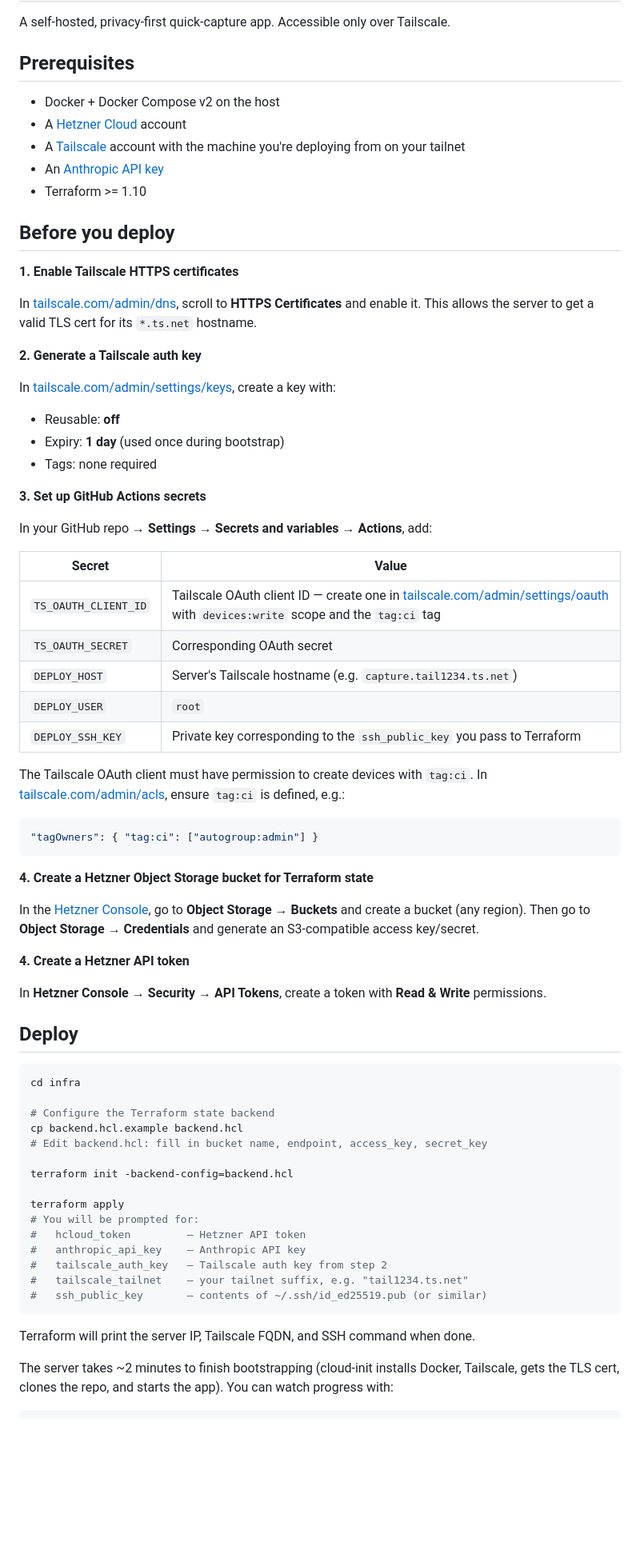
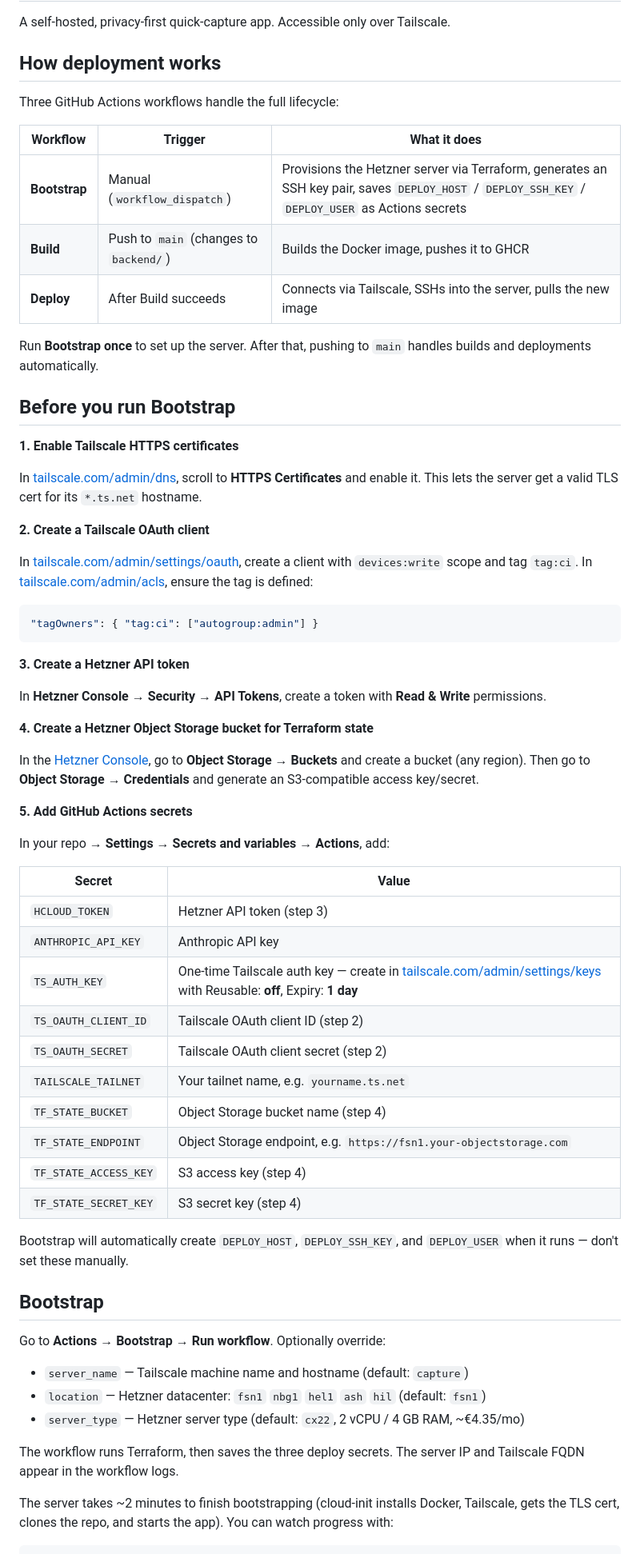
Before and after one commit to squaremo/capture, a Markdown page: README.md, the part around one of its changes. Shown at 80% size. GitHub-like rendering; blank space fills up the shorter version.

Commit message:
Add Bootstrap workflow and document deployment in README
- .github/workflows/bootstrap.yml: workflow_dispatch workflow that
  generates an SSH key pair, runs Terraform to provision the Hetzner
  server, then saves DEPLOY_HOST/DEPLOY_SSH_KEY/DEPLOY_USER as Actions
  secrets ready for the Deploy workflow
- README.md: rewritten around the workflow-first path; documents the
  10 pre-seeded secrets, Bootstrap inputs, teardown, and rollback
- CLAUDE.md: brief deployment section pointing to README.md

https://claude.ai/code/session_0173SwD3w4jE9NDydxQewnNm

````diff
--- a/README.md
+++ b/README.md
@@ -2,73 +2,68 @@
 
 A self-hosted, privacy-first quick-capture app. Accessible only over Tailscale.
 
-## Prerequisites
+## How deployment works
 
-- Docker + Docker Compose v2 on the host
-- A [Hetzner Cloud](https://console.hetzner.cloud) account
-- A [Tailscale](https://tailscale.com) account with the machine you're deploying from on your tailnet
-- An [Anthropic API key](https://console.anthropic.com)
-- Terraform >= 1.10
+Three GitHub Actions workflows handle the full lifecycle:
 
-## Before you deploy
+| Workflow | Trigger | What it does |
+|---|---|---|
+| **Bootstrap** | Manual (`workflow_dispatch`) | Provisions the Hetzner server via Terraform, generates an SSH key pair, saves `DEPLOY_HOST` / `DEPLOY_SSH_KEY` / `DEPLOY_USER` as Actions secrets |
+| **Build** | Push to `main` (changes to `backend/`) | Builds the Docker image, pushes it to GHCR |
+| **Deploy** | After Build succeeds | Connects via Tailscale, SSHs into the server, pulls the new image |
+
+Run **Bootstrap once** to set up the server. After that, pushing to `main` handles builds and deployments automatically.
+
+## Before you run Bootstrap
 
 **1. Enable Tailscale HTTPS certificates**
 
-In [tailscale.com/admin/dns](https://tailscale.com/admin/dns), scroll to **HTTPS Certificates** and enable it. This allows the server to get a valid TLS cert for its `*.ts.net` hostname.
+In [tailscale.com/admin/dns](https://tailscale.com/admin/dns), scroll to **HTTPS Certificates** and enable it. This lets the server get a valid TLS cert for its `*.ts.net` hostname.
 
-**2. Generate a Tailscale auth key**
+**2. Create a Tailscale OAuth client**
 
-In [tailscale.com/admin/settings/keys](https://tailscale.com/admin/settings/keys), create a key with:
-- Reusable: **off**
-- Expiry: **1 day** (used once during bootstrap)
-- Tags: none required
+In [tailscale.com/admin/settings/oauth](https://tailscale.com/admin/settings/oauth), create a client with `devices:write` scope and tag `tag:ci`. In [tailscale.com/admin/acls](https://tailscale.com/admin/acls), ensure the tag is defined:
 
-**3. Set up GitHub Actions secrets**
-
-In your GitHub repo → **Settings → Secrets and variables → Actions**, add:
-
-| Secret | Value |
-|---|---|
-| `TS_OAUTH_CLIENT_ID` | Tailscale OAuth client ID — create one in [tailscale.com/admin/settings/oauth](https://tailscale.com/admin/settings/oauth) with `devices:write` scope and the `tag:ci` tag |
-| `TS_OAUTH_SECRET` | Corresponding OAuth secret |
-| `DEPLOY_HOST` | Server's Tailscale hostname (e.g. `capture.tail1234.ts.net`) |
-| `DEPLOY_USER` | `root` |
-| `DEPLOY_SSH_KEY` | Private key corresponding to the `ssh_public_key` you pass to Terraform |
-
-The Tailscale OAuth client must have permission to create devices with `tag:ci`. In [tailscale.com/admin/acls](https://tailscale.com/admin/acls), ensure `tag:ci` is defined, e.g.:
 ```json
 "tagOwners": { "tag:ci": ["autogroup:admin"] }
 ```
+
+**3. Create a Hetzner API token**
+
+In **Hetzner Console → Security → API Tokens**, create a token with **Read & Write** permissions.
 
 **4. Create a Hetzner Object Storage bucket for Terraform state**
 
 In the [Hetzner Console](https://console.hetzner.cloud), go to **Object Storage → Buckets** and create a bucket (any region). Then go to **Object Storage → Credentials** and generate an S3-compatible access key/secret.
 
-**4. Create a Hetzner API token**
+**5. Add GitHub Actions secrets**
 
-In **Hetzner Console → Security → API Tokens**, create a token with **Read & Write** permissions.
+In your repo → **Settings → Secrets and variables → Actions**, add:
 
-## Deploy
+| Secret | Value |
+|---|---|
+| `HCLOUD_TOKEN` | Hetzner API token (step 3) |
+| `ANTHROPIC_API_KEY` | Anthropic API key |
+| `TS_AUTH_KEY` | One-time Tailscale auth key — create in [tailscale.com/admin/settings/keys](https://tailscale.com/admin/settings/keys) with Reusable: **off**, Expiry: **1 day** |
+| `TS_OAUTH_CLIENT_ID` | Tailscale OAuth client ID (step 2) |
+| `TS_OAUTH_SECRET` | Tailscale OAuth client secret (step 2) |
+| `TAILSCALE_TAILNET` | Your tailnet name, e.g. `yourname.ts.net` |
+| `TF_STATE_BUCKET` | Object Storage bucket name (step 4) |
+| `TF_STATE_ENDPOINT` | Object Storage endpoint, e.g. `https://fsn1.your-objectstorage.com` |
+| `TF_STATE_ACCESS_KEY` | S3 access key (step 4) |
+| `TF_STATE_SECRET_KEY` | S3 secret key (step 4) |
 
-```bash
-cd infra
+Bootstrap will automatically create `DEPLOY_HOST`, `DEPLOY_SSH_KEY`, and `DEPLOY_USER` when it runs — don't set these manually.
 
-# Configure the Terraform state backend
-cp backend.hcl.example backend.hcl
-# Edit backend.hcl: fill in bucket name, endpoint, access_key, secret_key
+## Bootstrap
 
-terraform init -backend-config=backend.hcl
+Go to **Actions → Bootstrap → Run workflow**. Optionally override:
 
-terraform apply
-# You will be prompted for:
-#   hcloud_token         — Hetzner API token
-#   anthropic_api_key    — Anthropic API key
-#   tailscale_auth_key   — Tailscale auth key from step 2
-#   tailscale_tailnet    — your tailnet suffix, e.g. "tail1234.ts.net"
-#   ssh_public_key       — contents of ~/.ssh/id_ed25519.pub (or similar)
-```
+- `server_name` — Tailscale machine name and hostname (default: `capture`)
+- `location` — Hetzner datacenter: `fsn1` `nbg1` `hel1` `ash` `hil` (default: `fsn1`)
+- `server_type` — Hetzner server type (default: `cx22`, 2 vCPU / 4 GB RAM, ~€4.35/mo)
 
-Terraform will print the server IP, Tailscale FQDN, and SSH command when done.
+The workflow runs Terraform, then saves the three deploy secrets. The server IP and Tailscale FQDN appear in the workflow logs.
 
 The server takes ~2 minutes to finish bootstrapping (cloud-init installs Docker, Tailscale, gets the TLS cert, clones the repo, and starts the app). You can watch progress with:
 
````
Also changed, not shown: other parts of README.md (+5 -2 lines), .claude/CLAUDE.md (+4 -0 lines).
